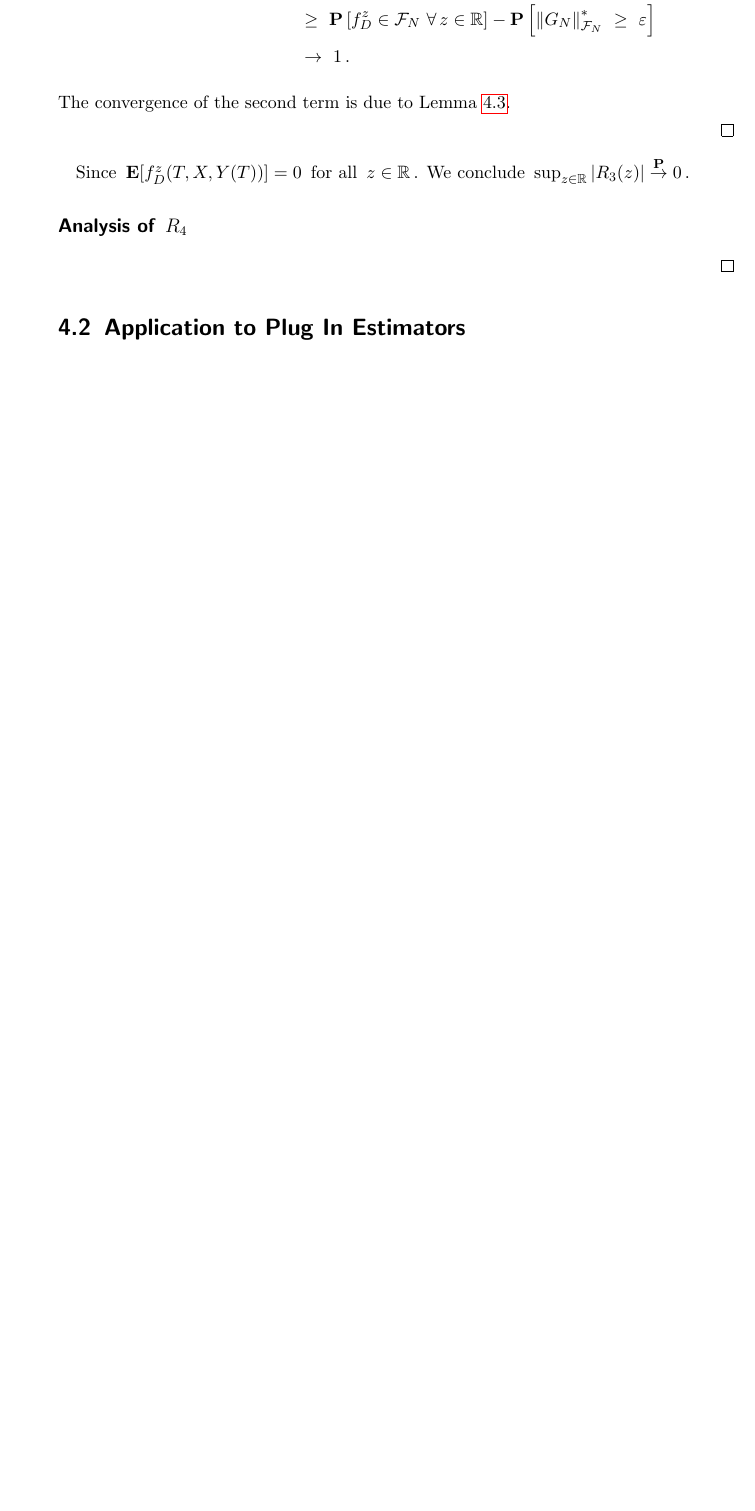
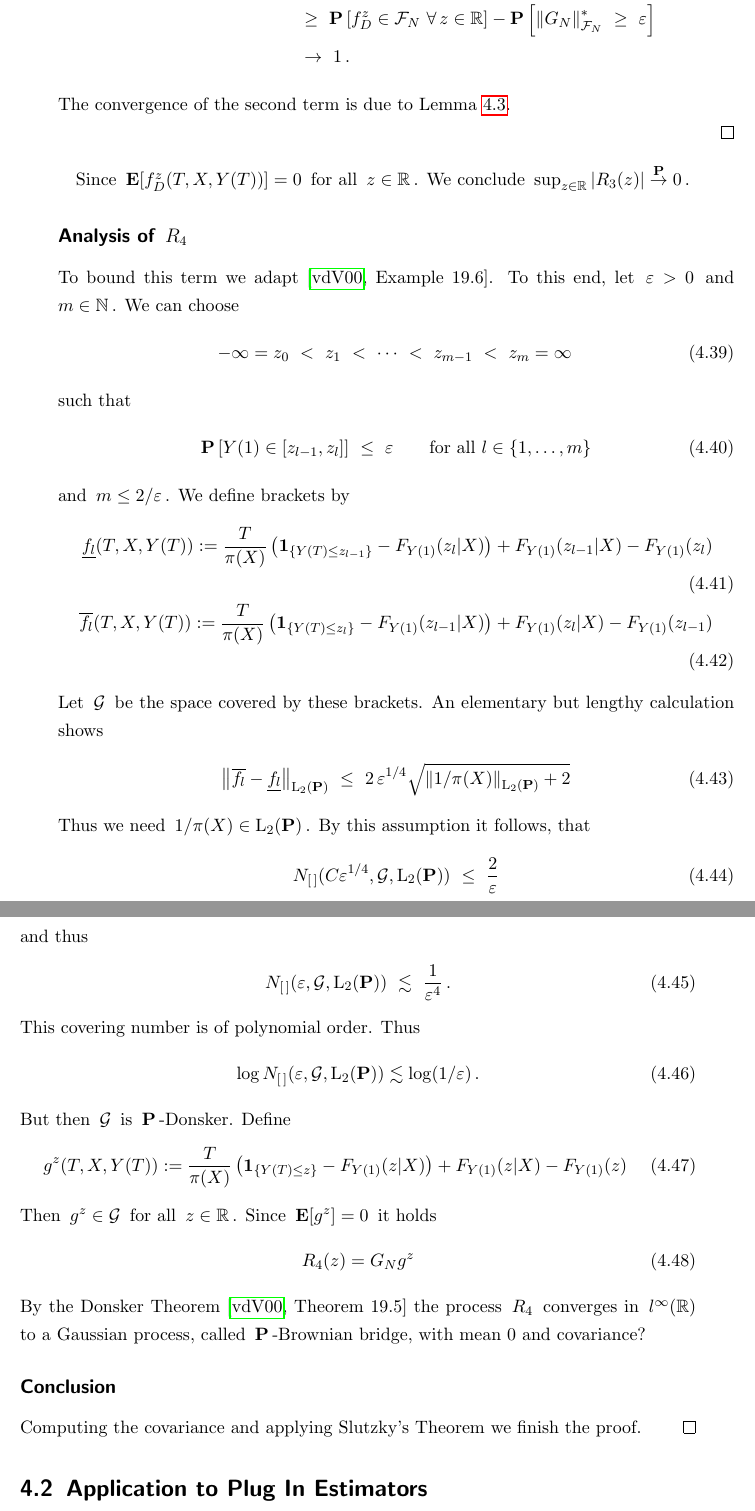
Before and after one commit to st151610/master_thesis, a LaTeX thesis (main.tex, which reads chapters/balancing_weights/an_new.tex): part of page 28 of 42 before the commit and two parts of pages 28 and 29 of 44 after it, the two joined at a grey line, cut so that both start at the same text, the shorter picture padded with empty space. Compiled offline with pdfLaTeX.

Commit message:
an complete

```diff
--- a/chapters/balancing_weights/an_new.tex
+++ b/chapters/balancing_weights/an_new.tex
@@ -1063,4 +1063,123 @@ Thus
   We conclude
   $\sup_{z\in\R}\left| R_3(z) \right|\overset{\P}{\to}0$.
   \subsection*{Analysis of $R_4$}
+  To bound this term we adapt \cite[Example~19.6]{Vaart2000}.
+  To this end, let $\varepsilon>0$ and $m\in\mathbb{N}$. We can choose
+  \begin{gather}
+  -\infty=z_0\ <\ z_1\ <\ \cdots\ <\ z_{m-1}\ <\ z_m=\infty
+  \,
+  \end{gather}
+  such that
+  \begin{gather}
+    \P
+    \left[
+      Y(1)\in \left[ z_{l-1},z_l \right]
+    \right]
+    \
+    \le
+    \
+    \varepsilon
+    \qquad
+    \text{for all}\
+    l\in \left\{ 1,\ldots,m \right\}
+  \end{gather}
+  and $m \le 2/\varepsilon$.
+  We define brackets by
+  \begin{align}
+    \underline{f_l}(T,X,Y(T))
+    :=
+    \frac{T}{\pi(X)}
+    \left(
+      \mathbf{1}_{\left\{ Y(T)\le z_{l-1} \right\}}
+      -
+      F_{Y(1)}(z_l|X)
+    \right)
+    +
+    F_{Y(1)}(z_{l-1}|X)
+-
+      F_{Y(1)}(z_l)
+      \\
+    \overline{f_l}(T,X,Y(T))
+    :=
+    \frac{T}{\pi(X)}
+    \left(
+      \mathbf{1}_{\left\{ Y(T)\le z_{l} \right\}}
+      -
+      F_{Y(1)}(z_{l-1}|X)
+    \right)
+    +
+    F_{Y(1)}(z_{l}|X)
+-
+F_{Y(1)}(z_{l-1})
+  \end{align}
+  Let $\mathcal{G}$ be the space covered by these brackets.
+  An elementary but lengthy calculation shows
+  \begin{gather}
+      \norm{
+    \overline{f_l}
+-
+    \underline{f_l}
+    }_{\mathrm{L}_2(\P)}
+    \
+    \le
+    \
+    2
+    \,
+    \varepsilon^{1/4}
+    \sqrt{
+      \norm{1/\pi(X)}_{\mathrm{L}_2(\P)}
+      +
+      2
+    }
+  \end{gather}
+  Thus we need $1/\pi(X)\in\mathrm{L}_2(\P)$. By this assumption it
+  follows, that
+  \begin{gather}
+    N_{[\,]}(C\varepsilon^{1/4}, \mathcal{G},\mathrm{L}_2(\P))
+    \
+    \le
+    \
+    \frac{2}{\varepsilon}
+  \end{gather}
+  and thus
+\begin{gather}
+    N_{[\,]}(\varepsilon, \mathcal{G},\mathrm{L}_2(\P))
+    \
+    \lesssim
+    \
+    \frac{1}{\varepsilon^4}
+    \,.
+\end{gather}
+This covering number is of polynomial order. Thus
+\begin{gather}
+    \log N_{[\,]}(\varepsilon, \mathcal{G},\mathrm{L}_2(\P))
+    \lesssim
+    \log(1/\varepsilon)
+    \,.
+\end{gather}
+But then $\mathcal{G}$ is $\P$-Donsker.
+Define
+\begin{gather}
+  g^z(T,X,Y(T))
+    :=
+    \frac{T}{\pi(X)}
+    \left(
+      \mathbf{1}_{\left\{ Y(T)\le z \right\}}
+      -
+      F_{Y(1)}(z|X)
+    \right)
+    +
+    F_{Y(1)}(z|X)
+-
+      F_{Y(1)}(z)
+\end{gather}
+Then $g^z\in\mathcal{G}$ for all $z\in \R$.
+Since $\E[g^z]=0$ it holds
+\begin{gather}
+  R_4(z)=G_N g^z
+\end{gather}
+By the Donsker Theorem \cite[Theorem~19.5]{Vaart2000}
+the process $R_4$ converges in $l^\infty(\R)$ to a Gaussian process, called $\P$-Brownian bridge, with mean 0 and covariance?
+\subsection*{Conclusion}
+Computing the covariance and applying Slutzky's Theorem we finish the proof.
 \end{proof}
```
Also changed, not shown: main.pdf, 5 other files.
